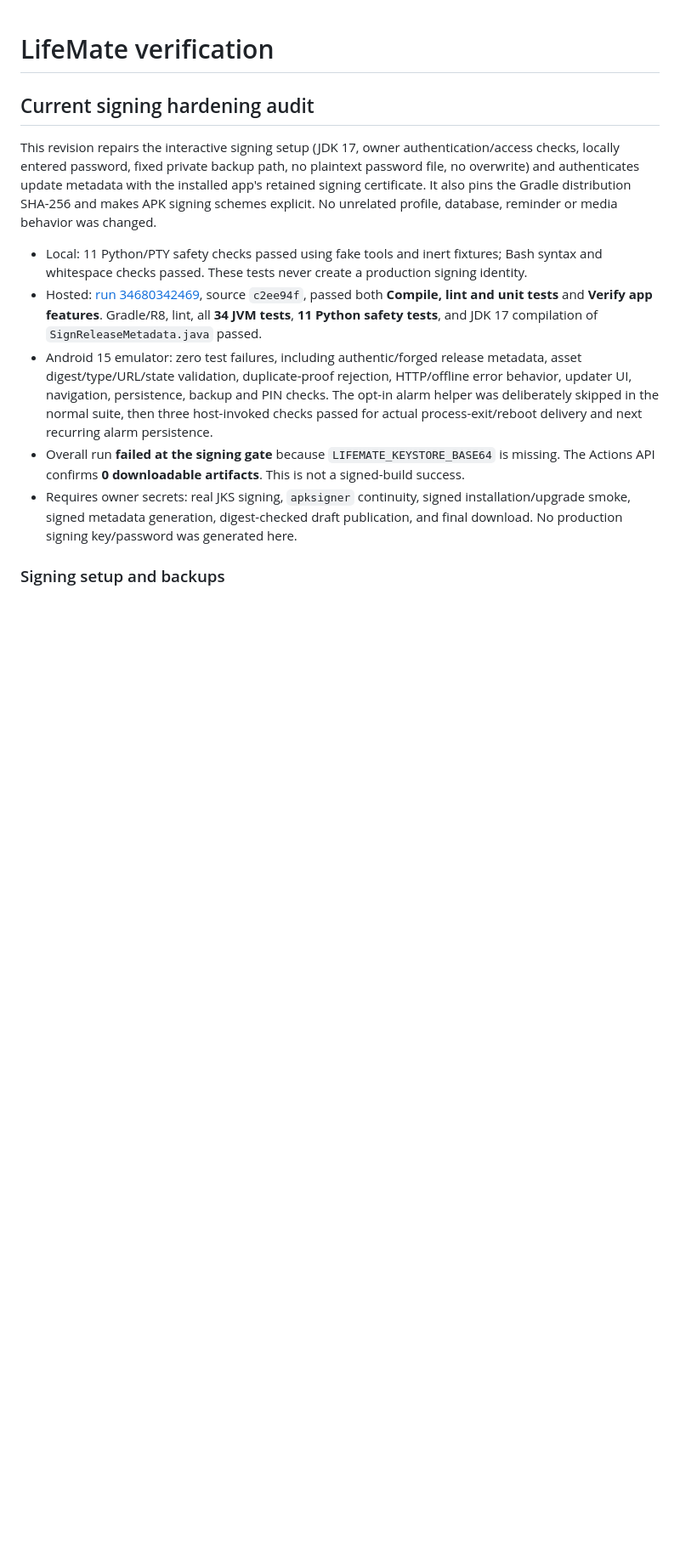
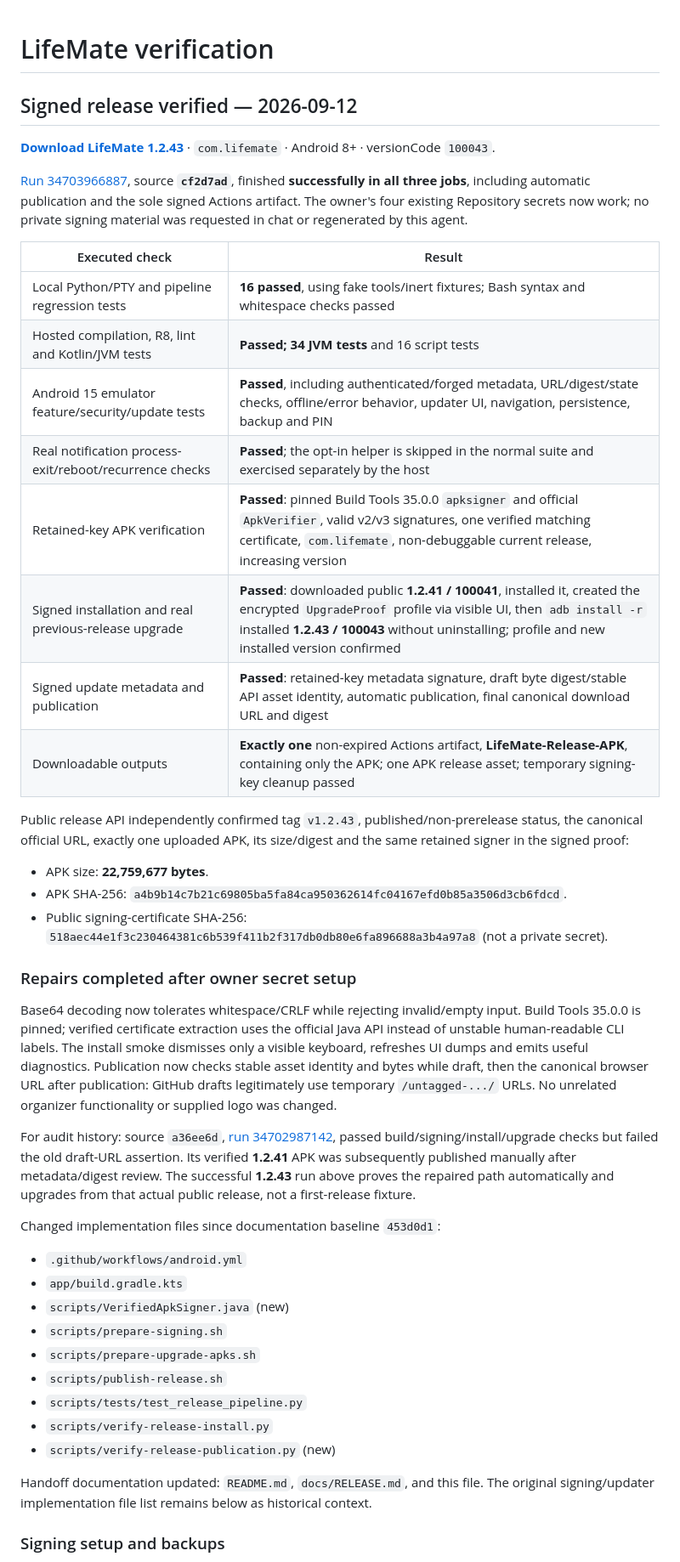
Before and after one commit to thisrony506-prog/LifeMate, a Markdown page: docs/VERIFICATION.md, the part around one of its changes. Shown at 85% size. Rendered like a GitHub page; blank space fills up the shorter version.

```diff
--- a/docs/VERIFICATION.md
+++ b/docs/VERIFICATION.md
@@ -1,14 +1,47 @@
 # LifeMate verification
 
-## Current signing hardening audit
+## Signed release verified — 2026-09-12
 
-This revision repairs the interactive signing setup (JDK 17, owner authentication/access checks, locally entered password, fixed private backup path, no plaintext password file, no overwrite) and authenticates update metadata with the installed app's retained signing certificate. It also pins the Gradle distribution SHA-256 and makes APK signing schemes explicit. No unrelated profile, database, reminder or media behavior was changed.
+**[Download LifeMate 1.2.43](https://github.com/thisrony506-prog/LifeMate/releases/download/v1.2.43/LifeMate-100043.apk)** · `com.lifemate` · Android 8+ · versionCode `100043`.
 
-- Local: 11 Python/PTY safety checks passed using fake tools and inert fixtures; Bash syntax and whitespace checks passed. These tests never create a production signing identity.
-- Hosted: [run 34680342469](https://github.com/thisrony506-prog/LifeMate/actions/runs/34680342469), source `c2ee94f`, passed both **Compile, lint and unit tests** and **Verify app features**. Gradle/R8, lint, all **34 JVM tests**, **11 Python safety tests**, and JDK 17 compilation of `SignReleaseMetadata.java` passed.
-- Android 15 emulator: zero test failures, including authentic/forged release metadata, asset digest/type/URL/state validation, duplicate-proof rejection, HTTP/offline error behavior, updater UI, navigation, persistence, backup and PIN checks. The opt-in alarm helper was deliberately skipped in the normal suite, then three host-invoked checks passed for actual process-exit/reboot delivery and next recurring alarm persistence.
-- Overall run **failed at the signing gate** because `LIFEMATE_KEYSTORE_BASE64` is missing. The Actions API confirms **0 downloadable artifacts**. This is not a signed-build success.
-- Requires owner secrets: real JKS signing, `apksigner` continuity, signed installation/upgrade smoke, signed metadata generation, digest-checked draft publication, and final download. No production signing key/password was generated here.
+[Run 34703966887](https://github.com/thisrony506-prog/LifeMate/actions/runs/34703966887), source **`cf2d7ad`**, finished **successfully in all three jobs**, including automatic publication and the sole signed Actions artifact. The owner's four existing Repository secrets now work; no private signing material was requested in chat or regenerated by this agent.
+
+| Executed check | Result |
+| --- | --- |
+| Local Python/PTY and pipeline regression tests | **16 passed**, using fake tools/inert fixtures; Bash syntax and whitespace checks passed |
+| Hosted compilation, R8, lint and Kotlin/JVM tests | **Passed; 34 JVM tests** and 16 script tests |
+| Android 15 emulator feature/security/update tests | **Passed**, including authenticated/forged metadata, URL/digest/state checks, offline/error behavior, updater UI, navigation, persistence, backup and PIN |
+| Real notification process-exit/reboot/recurrence checks | **Passed**; the opt-in helper is skipped in the normal suite and exercised separately by the host |
+| Retained-key APK verification | **Passed**: pinned Build Tools 35.0.0 `apksigner` and official `ApkVerifier`, valid v2/v3 signatures, one verified matching certificate, `com.lifemate`, non-debuggable current release, increasing version |
+| Signed installation and real previous-release upgrade | **Passed**: downloaded public **1.2.41 / 100041**, installed it, created the encrypted `UpgradeProof` profile via visible UI, then `adb install -r` installed **1.2.43 / 100043** without uninstalling; profile and new installed version confirmed |
+| Signed update metadata and publication | **Passed**: retained-key metadata signature, draft byte digest/stable API asset identity, automatic publication, final canonical download URL and digest |
+| Downloadable outputs | **Exactly one** non-expired Actions artifact, **LifeMate-Release-APK**, containing only the APK; one APK release asset; temporary signing-key cleanup passed |
+
+Public release API independently confirmed tag `v1.2.43`, published/non-prerelease status, the canonical official URL, exactly one uploaded APK, its size/digest and the same retained signer in the signed proof:
+
+- APK size: **22,759,677 bytes**.
+- APK SHA-256: `a4b9b14c7b21c69805ba5fa84ca950362614fc04167efd0b85a3506d3cb6fdcd`.
+- Public signing-certificate SHA-256: `518aec44e1f3c230464381c6b539f411b2f317db0db80e6fa896688a3b4a97a8` (not a private secret).
+
+### Repairs completed after owner secret setup
+
+Base64 decoding now tolerates whitespace/CRLF while rejecting invalid/empty input. Build Tools 35.0.0 is pinned; verified certificate extraction uses the official Java API instead of unstable human-readable CLI labels. The install smoke dismisses only a visible keyboard, refreshes UI dumps and emits useful diagnostics. Publication now checks stable asset identity and bytes while draft, then the canonical browser URL after publication: GitHub drafts legitimately use temporary `/untagged-.../` URLs. No unrelated organizer functionality or supplied logo was changed.
+
+For audit history: source `a36ee6d`, [run 34702987142](https://github.com/thisrony506-prog/LifeMate/actions/runs/34702987142), passed build/signing/install/upgrade checks but failed the old draft-URL assertion. Its verified **1.2.41** APK was subsequently published manually after metadata/digest review. The successful **1.2.43** run above proves the repaired path automatically and upgrades from that actual public release, not a first-release fixture.
+
+Changed implementation files since documentation baseline `453d0d1`:
+
+- `.github/workflows/android.yml`
+- `app/build.gradle.kts`
+- `scripts/VerifiedApkSigner.java` (new)
+- `scripts/prepare-signing.sh`
+- `scripts/prepare-upgrade-apks.sh`
+- `scripts/publish-release.sh`
+- `scripts/tests/test_release_pipeline.py`
+- `scripts/verify-release-install.py`
+- `scripts/verify-release-publication.py` (new)
+
+Handoff documentation updated: `README.md`, `docs/RELEASE.md`, and this file. The original signing/updater implementation file list remains below as historical context.
 
 ### Signing setup and backups
 
```
Also changed, not shown: other parts of docs/VERIFICATION.md (+4 -2 lines), README.md (+6 -6 lines), docs/RELEASE.md (+10 -4 lines).
